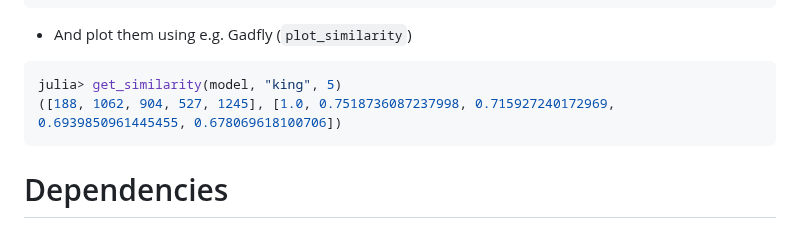
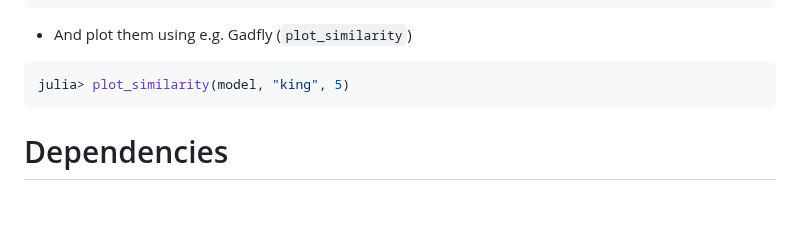
Before and after one commit to graupnej/GroupIWord2Vec.jl, a Markdown page: README.md, the part around the change. Drawn GitHub-style; blank space fills up the shorter version.

````diff
--- a/README.md
+++ b/README.md
@@ -76,8 +76,7 @@ julia> get_similarity(model, "king", 5)
 - And plot them using e.g. Gadfly (``plot_similarity``)
 
 ```julia
-julia> get_similarity(model, "king", 5)
-([188, 1062, 904, 527, 1245], [1.0, 0.7518736087237998, 0.715927240172969, 0.6939850961445455, 0.678069618100706])
+julia> plot_similarity(model, "king", 5)
 ```
 
 # Dependencies
````
